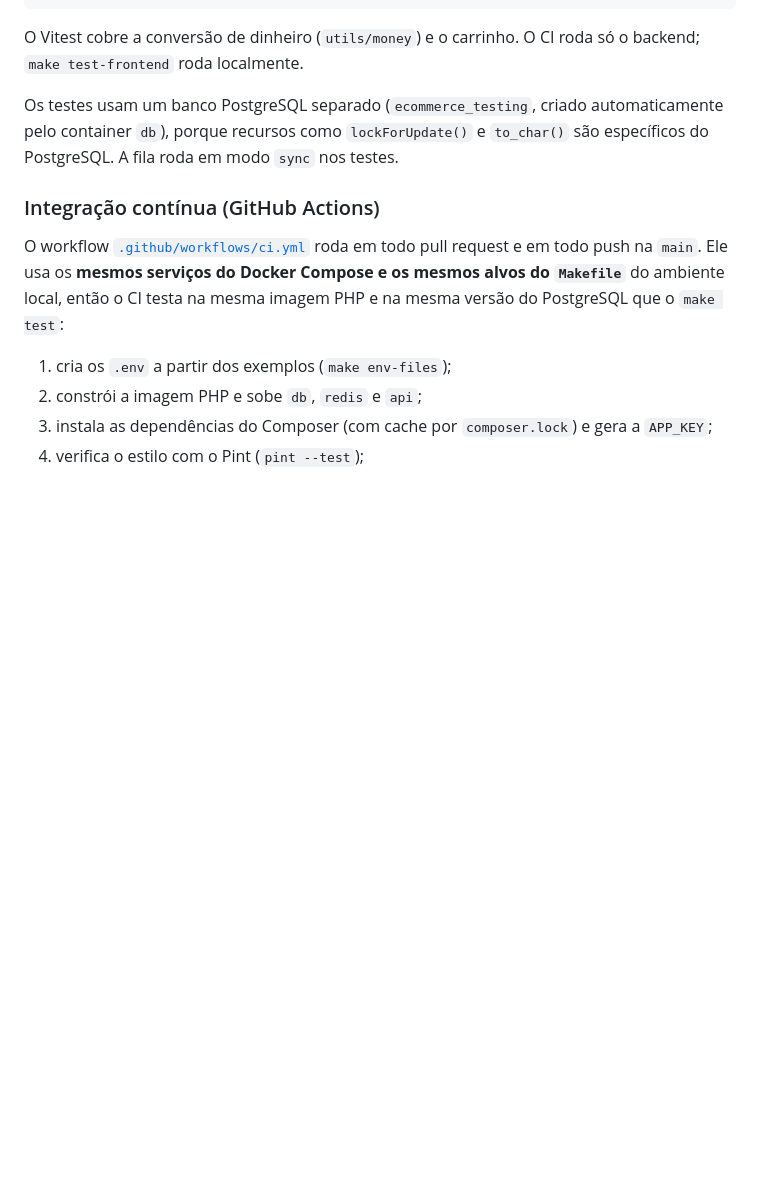
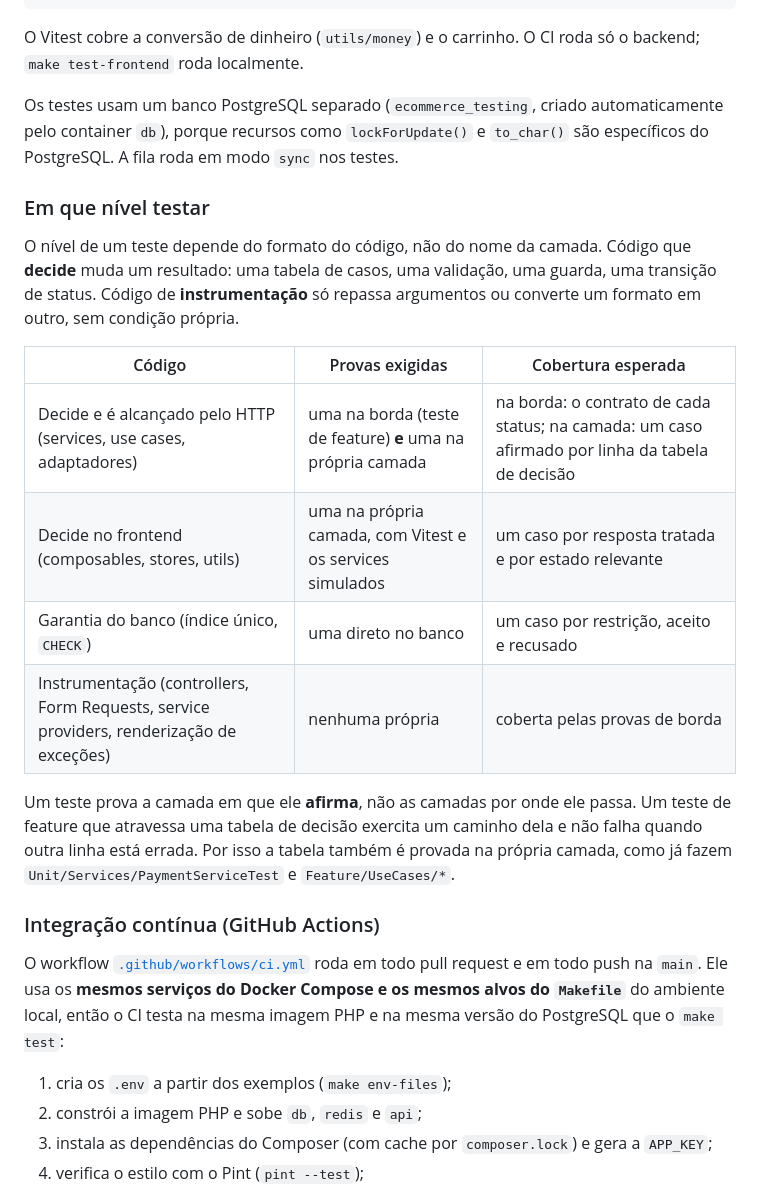
Before and after one commit to diashelter/laravel-module-ecomerce, a Markdown page: README.md, the part around the change. Rendered like a GitHub page; blank space fills up the shorter version.

Commit message:
docs: describe which level proves each kind of code

```diff
--- a/README.md
+++ b/README.md
@@ -564,6 +564,19 @@ O Vitest cobre a conversão de dinheiro (`utils/money`) e o carrinho. O CI roda
 
 Os testes usam um banco PostgreSQL separado (`ecommerce_testing`, criado automaticamente pelo container `db`), porque recursos como `lockForUpdate()` e `to_char()` são específicos do PostgreSQL. A fila roda em modo `sync` nos testes.
 
+### Em que nível testar
+
+O nível de um teste depende do formato do código, não do nome da camada. Código que **decide** muda um resultado: uma tabela de casos, uma validação, uma guarda, uma transição de status. Código de **instrumentação** só repassa argumentos ou converte um formato em outro, sem condição própria.
+
+| Código | Provas exigidas | Cobertura esperada |
+| --- | --- | --- |
+| Decide e é alcançado pelo HTTP (services, use cases, adaptadores) | uma na borda (teste de feature) **e** uma na própria camada | na borda: o contrato de cada status; na camada: um caso afirmado por linha da tabela de decisão |
+| Decide no frontend (composables, stores, utils) | uma na própria camada, com Vitest e os services simulados | um caso por resposta tratada e por estado relevante |
+| Garantia do banco (índice único, `CHECK`) | uma direto no banco | um caso por restrição, aceito e recusado |
+| Instrumentação (controllers, Form Requests, service providers, renderização de exceções) | nenhuma própria | coberta pelas provas de borda |
+
+Um teste prova a camada em que ele **afirma**, não as camadas por onde ele passa. Um teste de feature que atravessa uma tabela de decisão exercita um caminho dela e não falha quando outra linha está errada. Por isso a tabela também é provada na própria camada, como já fazem `Unit/Services/PaymentServiceTest` e `Feature/UseCases/*`.
+
 ### Integração contínua (GitHub Actions)
 
 O workflow [`.github/workflows/ci.yml`](.github/workflows/ci.yml) roda em todo pull request e em todo push na `main`. Ele usa os **mesmos serviços do Docker Compose e os mesmos alvos do `Makefile`** do ambiente local, então o CI testa na mesma imagem PHP e na mesma versão do PostgreSQL que o `make test`:
```
